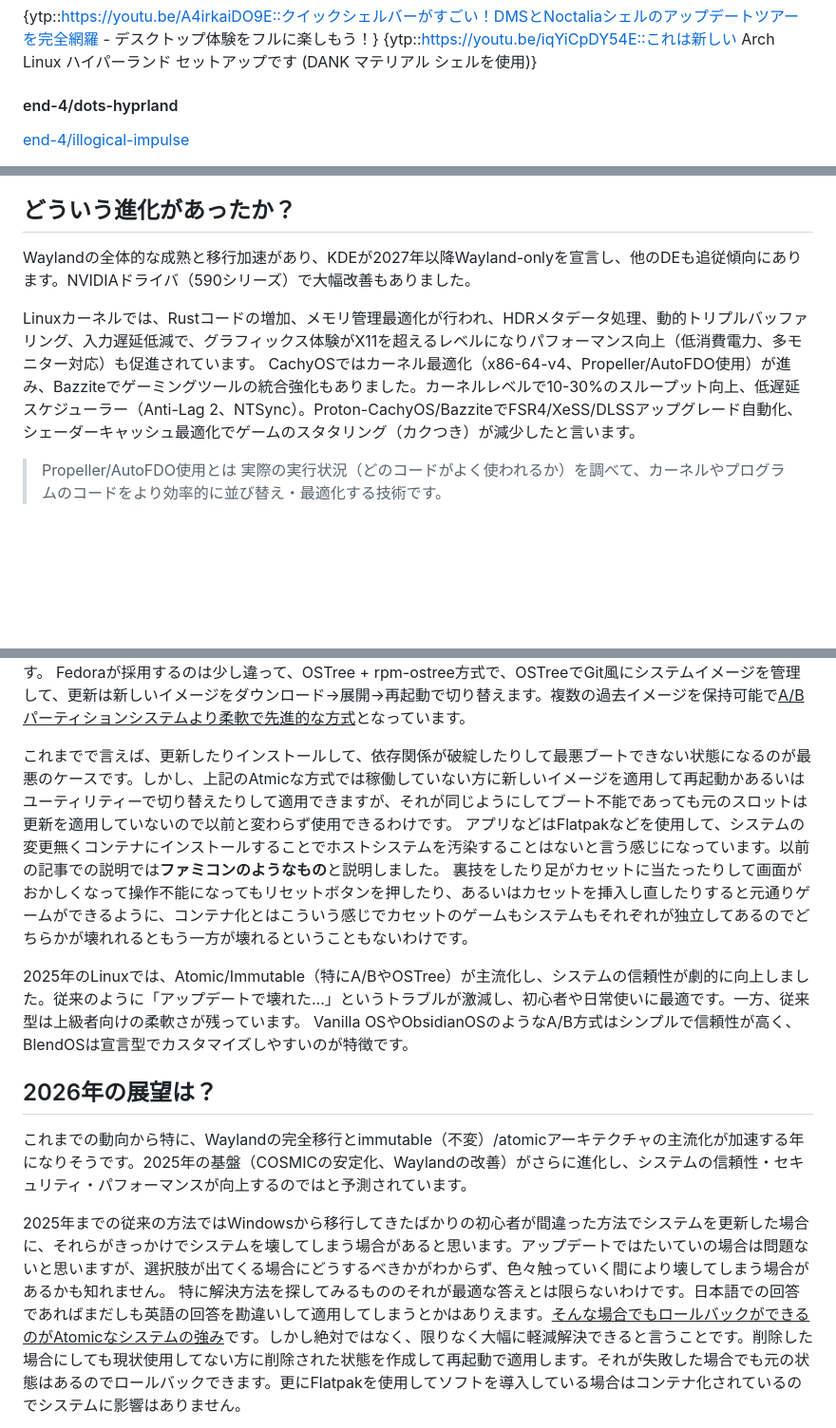
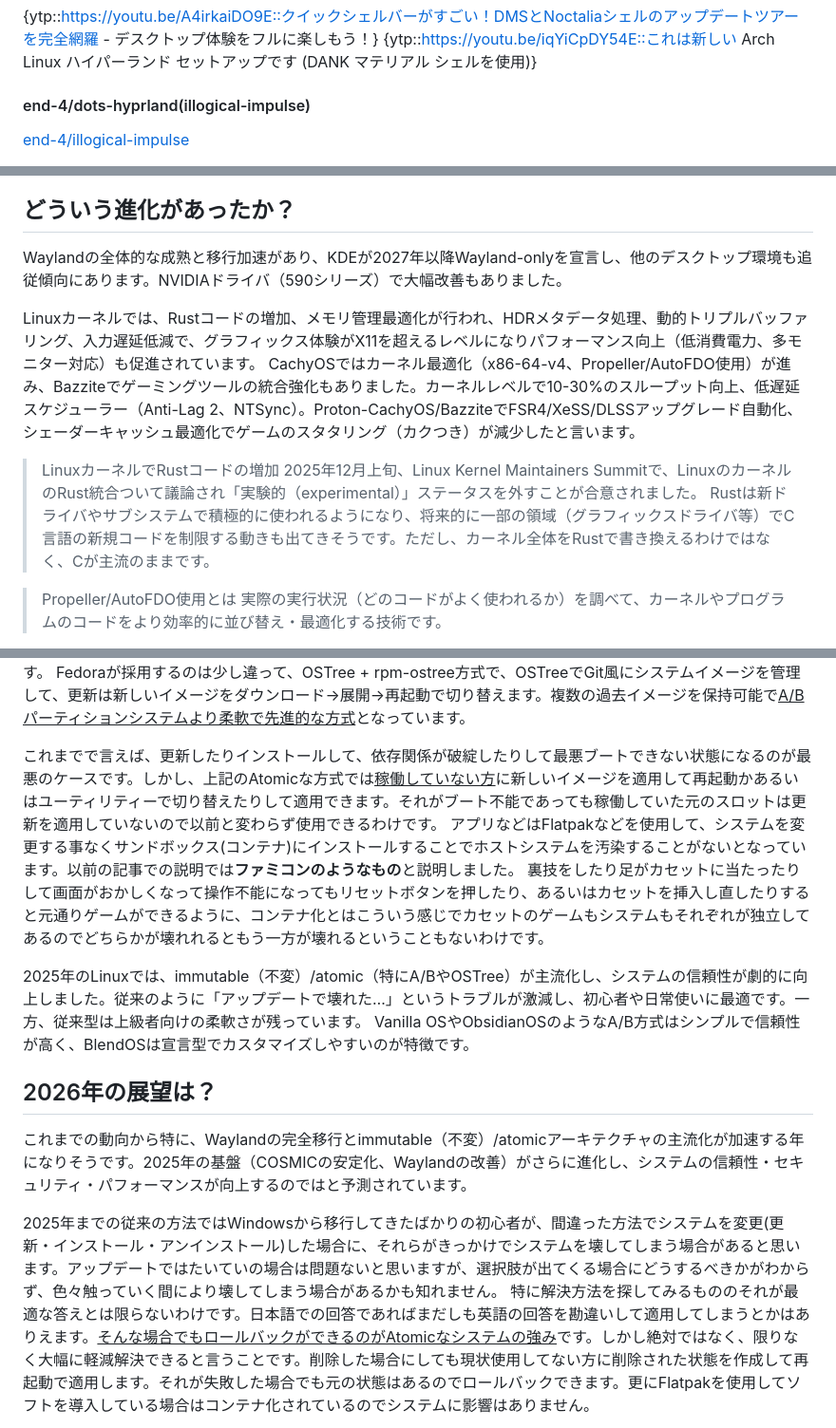
Before and after one commit to hidekichi/BlazeChariot, a Markdown page: src/blog/summary-and-outlook-for-2025-2026.md, 3 parts joined by grey strips. Shown at 95% size. Drawn GitHub-style; blank space fills up the shorter version.

Commit message:
fix typo and update

```diff
--- a/src/blog/summary-and-outlook-for-2025-2026.md
+++ b/src/blog/summary-and-outlook-for-2025-2026.md
@@ -73,7 +73,7 @@ Quickshell と Go言語で構築された統合デスクトップシェル（バ
 
 </div>
 
-#### end-4/dots-hyprland
+#### end-4/dots-hyprland(illogical-impulse)
 
 [end-4/illogical-impulse](https://ii.clsty.link/en/)
 
@@ -171,10 +171,14 @@ CachyOSは敷居が高いがA/Bパーティション系でもまだ制限アリ
 
 ## どういう進化があったか？
 
-Waylandの全体的な成熟と移行加速があり、KDEが2027年以降Wayland-onlyを宣言し、他のDEも追従傾向にあります。NVIDIAドライバ（590シリーズ）で大幅改善もありました。
+Waylandの全体的な成熟と移行加速があり、KDEが2027年以降Wayland-onlyを宣言し、他のデスクトップ環境も追従傾向にあります。NVIDIAドライバ（590シリーズ）で大幅改善もありました。
 
 Linuxカーネルでは、Rustコードの増加、メモリ管理最適化が行われ、HDRメタデータ処理、動的トリプルバッファリング、入力遅延低減で、グラフィックス体験がX11を超えるレベルになりパフォーマンス向上（低消費電力、多モニター対応）も促進されています。
 CachyOSではカーネル最適化（x86-64-v4、Propeller/AutoFDO使用）が進み、Bazziteでゲーミングツールの統合強化もありました。カーネルレベルで10-30%のスループット向上、低遅延スケジューラー（Anti-Lag 2、NTSync）。Proton-CachyOS/BazziteでFSR4/XeSS/DLSSアップグレード自動化、シェーダーキャッシュ最適化でゲームのスタタリング（カクつき）が減少したと言います。
+
+> LinuxカーネルでRustコードの増加
+> 2025年12月上旬、Linux Kernel Maintainers Summitで、LinuxのカーネルのRust統合ついて議論され「実験的（experimental）」ステータスを外すことが合意されました。
+> Rustは新ドライバやサブシステムで積極的に使われるようになり、将来的に一部の領域（グラフィックスドライバ等）でC言語の新規コードを制限する動きも出てきそうです。ただし、カーネル全体をRustで書き換えるわけではなく、Cが主流のままです。
 
 > Propeller/AutoFDO使用とは
 > 実際の実行状況（どのコードがよく使われるか）を調べて、カーネルやプログラムのコードをより効率的に並び替え・最適化する技術です。
@@ -198,18 +202,18 @@ Fedora Atomicなどとは別に、A/Bパーティション（A/B partitioning）
 Atomicシステムは、更新や変更が「**すべて成功するか、一切適用されないか**」の二択しかなく、中間状態（半壊れ）にならない仕組みを指します。Immutable（不変）と組み合わさることが多く、ベースシステムが読み取り専用で保護されます。Vanilla OS、ObsidianOS、BlendOS、SteamOSなどのA/Bパーティション方式もAtomicシステムです。
 Fedoraが採用するのは少し違って、OSTree + rpm-ostree方式で、OSTreeでGit風にシステムイメージを管理して、更新は新しいイメージをダウンロード→展開→再起動で切り替えます。複数の過去イメージを保持可能で<u>A/Bパーティションシステムより柔軟で先進的な方式</u>となっています。
 
-これまでで言えば、更新したりインストールして、依存関係が破綻したりして最悪ブートできない状態になるのが最悪のケースです。しかし、上記のAtmicな方式では稼働していない方に新しいイメージを適用して再起動かあるいはユーティリティーで切り替えたりして適用できますが、それが同じようにしてブート不能であっても元のスロットは更新を適用していないので以前と変わらず使用できるわけです。
-アプリなどはFlatpakなどを使用して、システムの変更無くコンテナにインストールすることでホストシステムを汚染することはないと言う感じになっています。以前の記事での説明では**ファミコンのようなもの**と説明しました。
+これまでで言えば、更新したりインストールして、依存関係が破綻したりして最悪ブートできない状態になるのが最悪のケースです。しかし、上記のAtomicな方式では<u>稼働していない方</u>に新しいイメージを適用して再起動かあるいはユーティリティーで切り替えたりして適用できます。それがブート不能であっても稼働していた元のスロットは更新を適用していないので以前と変わらず使用できるわけです。
+アプリなどはFlatpakなどを使用して、システムを変更する事なくサンドボックス(コンテナ)にインストールすることでホストシステムを汚染することがないとなっています。以前の記事での説明では**ファミコンのようなもの**と説明しました。
 裏技をしたり足がカセットに当たったりして画面がおかしくなって操作不能になってもリセットボタンを押したり、あるいはカセットを挿入し直したりすると元通りゲームができるように、コンテナ化とはこういう感じでカセットのゲームもシステムもそれぞれが独立してあるのでどちらかが壊れれるともう一方が壊れるということもないわけです。
 
-2025年のLinuxでは、Atomic/Immutable（特にA/BやOSTree）が主流化し、システムの信頼性が劇的に向上しました。従来のように「アップデートで壊れた…」というトラブルが激減し、初心者や日常使いに最適です。一方、従来型は上級者向けの柔軟さが残っています。
+2025年のLinuxでは、immutable（不変）/atomic（特にA/BやOSTree）が主流化し、システムの信頼性が劇的に向上しました。従来のように「アップデートで壊れた…」というトラブルが激減し、初心者や日常使いに最適です。一方、従来型は上級者向けの柔軟さが残っています。
 Vanilla OSやObsidianOSのようなA/B方式はシンプルで信頼性が高く、BlendOSは宣言型でカスタマイズしやすいのが特徴です。
 
 ## 2026年の展望は？
 
 これまでの動向から特に、Waylandの完全移行とimmutable（不変）/atomicアーキテクチャの主流化が加速する年になりそうです。2025年の基盤（COSMICの安定化、Waylandの改善）がさらに進化し、システムの信頼性・セキュリティ・パフォーマンスが向上するのではと予測されています。
 
-2025年までの従来の方法ではWindowsから移行してきたばかりの初心者が間違った方法でシステムを更新した場合に、それらがきっかけでシステムを壊してしまう場合があると思います。アップデートではたいていの場合は問題ないと思いますが、選択肢が出てくる場合にどうするべきかがわからず、色々触っていく間により壊してしまう場合があるかも知れません。
+2025年までの従来の方法ではWindowsから移行してきたばかりの初心者が、間違った方法でシステムを変更(更新・インストール・アンインストール)した場合に、それらがきっかけでシステムを壊してしまう場合があると思います。アップデートではたいていの場合は問題ないと思いますが、選択肢が出てくる場合にどうするべきかがわからず、色々触っていく間により壊してしまう場合があるかも知れません。
 特に解決方法を探してみるもののそれが最適な答えとは限らないわけです。日本語での回答であればまだしも英語の回答を勘違いして適用してしまうとかはありえます。<u>そんな場合でもロールバックができるのがAtomicなシステムの強み</u>です。しかし絶対ではなく、限りなく大幅に軽減解決できると言うことです。削除した場合にしても現状使用してない方に削除された状態を作成して再起動で適用します。それが失敗した場合でも元の状態はあるのでロールバックできます。更にFlatpakを使用してソフトを導入している場合はコンテナ化されているのでシステムに影響はありません。
 
 これらは既に実用化されていますが一部のディストリビューションだけなのでそれらが広がると色々なサイトでは言われています。
```
Also changed, not shown: src/blog/linux-alternatives-app-to-windows-app.md (+3 -1 lines).
